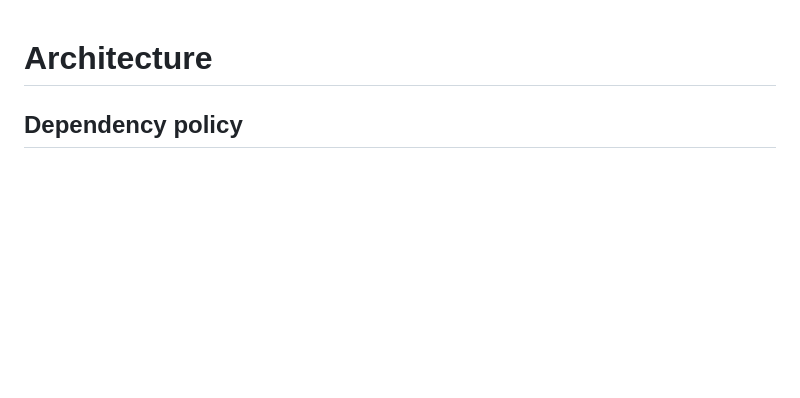
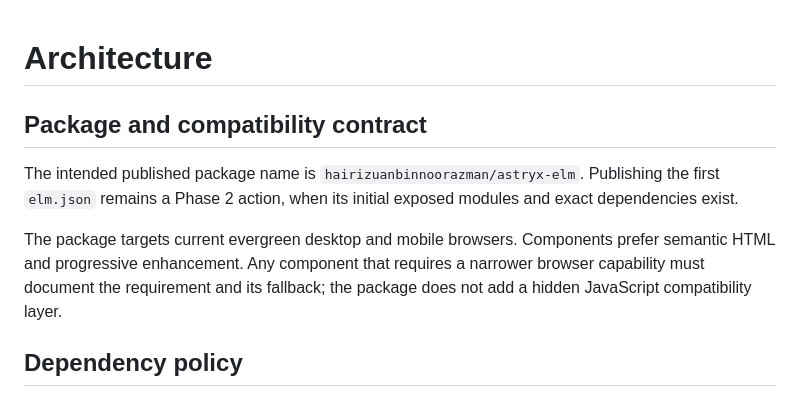
Before and after one commit to hairizuanbinnoorazman/astryx-elm, a Markdown page: docs/architecture.md, the part around the change. GitHub-like rendering; blank space fills up the shorter version.

Commit message:
docs: complete phase one scope

```diff
--- a/docs/architecture.md
+++ b/docs/architecture.md
@@ -1,4 +1,15 @@
 # Architecture
+
+## Package and compatibility contract
+
+The intended published package name is
+`hairizuanbinnoorazman/astryx-elm`. Publishing the first `elm.json` remains a
+Phase 2 action, when its initial exposed modules and exact dependencies exist.
+
+The package targets current evergreen desktop and mobile browsers. Components
+prefer semantic HTML and progressive enhancement. Any component that requires
+a narrower browser capability must document the requirement and its fallback;
+the package does not add a hidden JavaScript compatibility layer.
 
 ## Dependency policy
 
```
Also changed, not shown: README.md (added, +77 -0 lines), docs/roadmap.md (+6 -5 lines).
